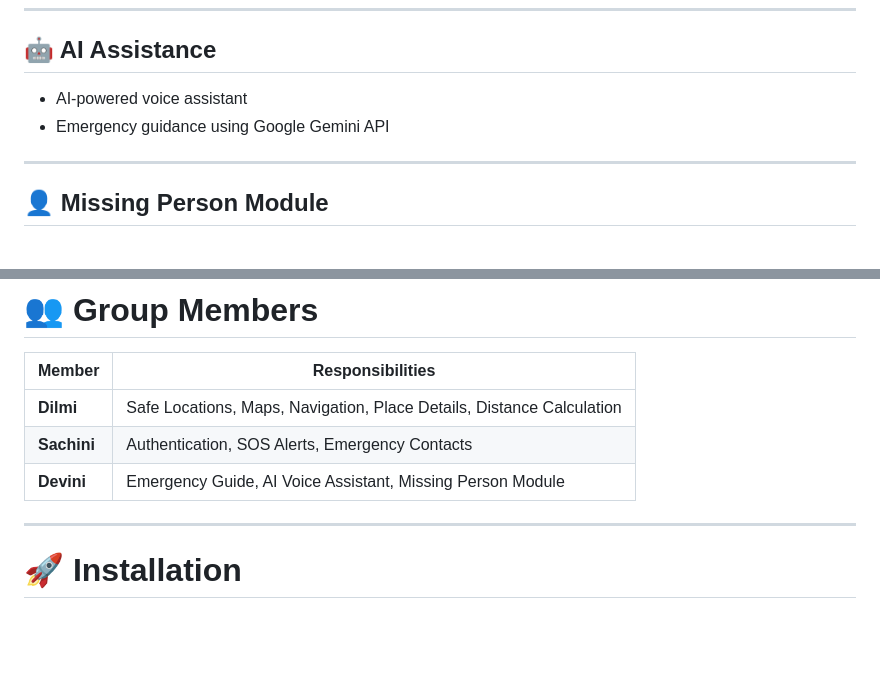
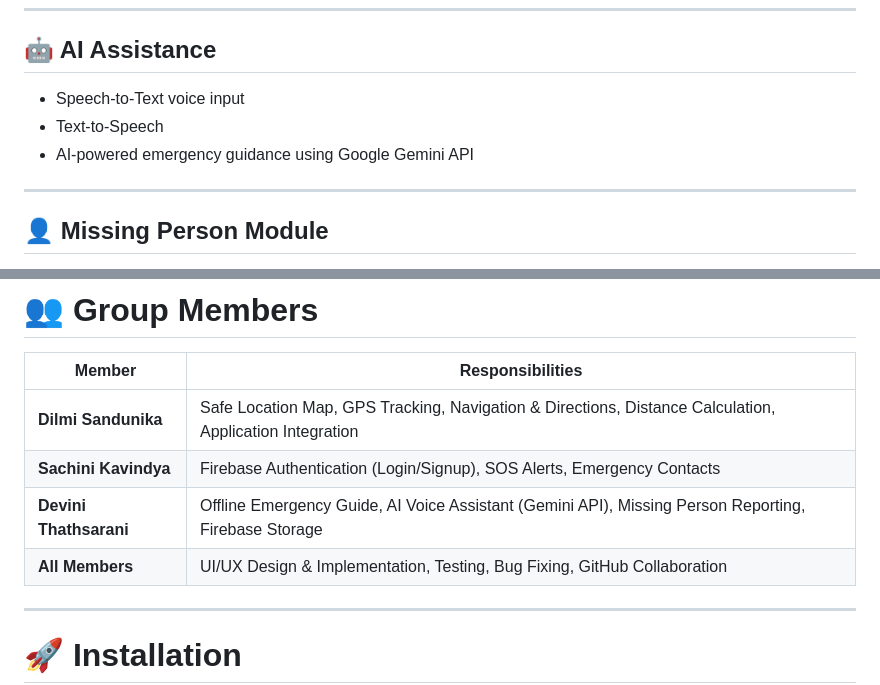
Before and after one commit to Dilmi04/SafeLanka-Mobile-App, a Markdown page: README.md, 2 parts joined by grey strips. GitHub-like rendering; blank space fills up the shorter version.

```diff
--- a/README.md
+++ b/README.md
@@ -41,8 +41,9 @@ SafeLanka is a mobile application developed to support people in Sri Lanka durin
 ---
 
 ## 🤖 AI Assistance
-- AI-powered voice assistant
-- Emergency guidance using Google Gemini API
+- Speech-to-Text voice input
+- Text-to-Speech
+- AI-powered emergency guidance using Google Gemini API
 
 ---
 
@@ -90,9 +91,10 @@ lib/
 
 | Member | Responsibilities |
 |---------|------------------|
-| **Dilmi** | Safe Locations, Maps, Navigation, Place Details, Distance Calculation |
-| **Sachini** | Authentication, SOS Alerts, Emergency Contacts |
-| **Devini** | Emergency Guide, AI Voice Assistant, Missing Person Module |
+| **Dilmi Sandunika** | Safe Location Map, GPS Tracking, Navigation & Directions, Distance Calculation, Application Integration |
+| **Sachini Kavindya** | Firebase Authentication (Login/Signup), SOS Alerts, Emergency Contacts |
+| **Devini Thathsarani** | Offline Emergency Guide, AI Voice Assistant (Gemini API), Missing Person Reporting, Firebase Storage |
+| **All Members** |  UI/UX Design & Implementation, Testing, Bug Fixing, GitHub Collaboration |
 
 ---
 
```
